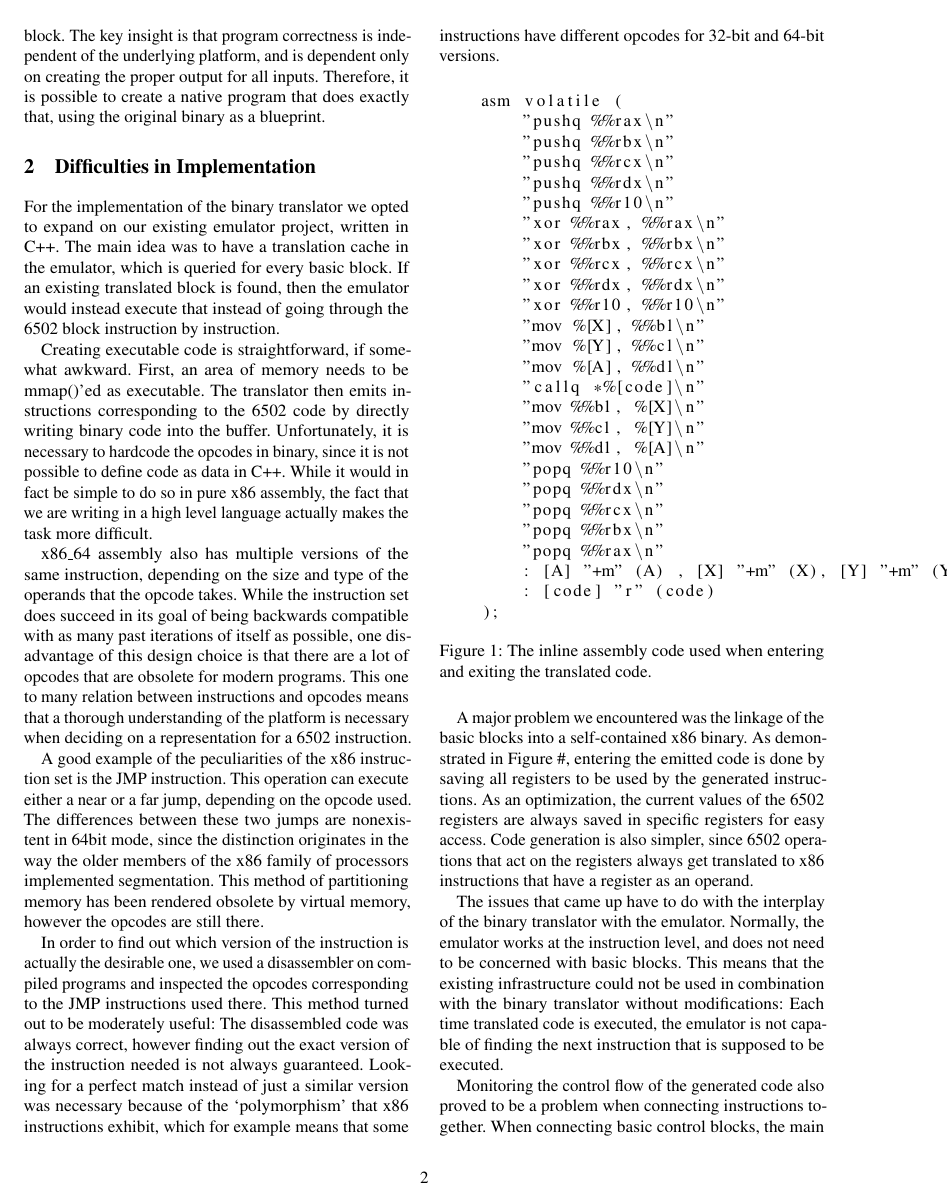
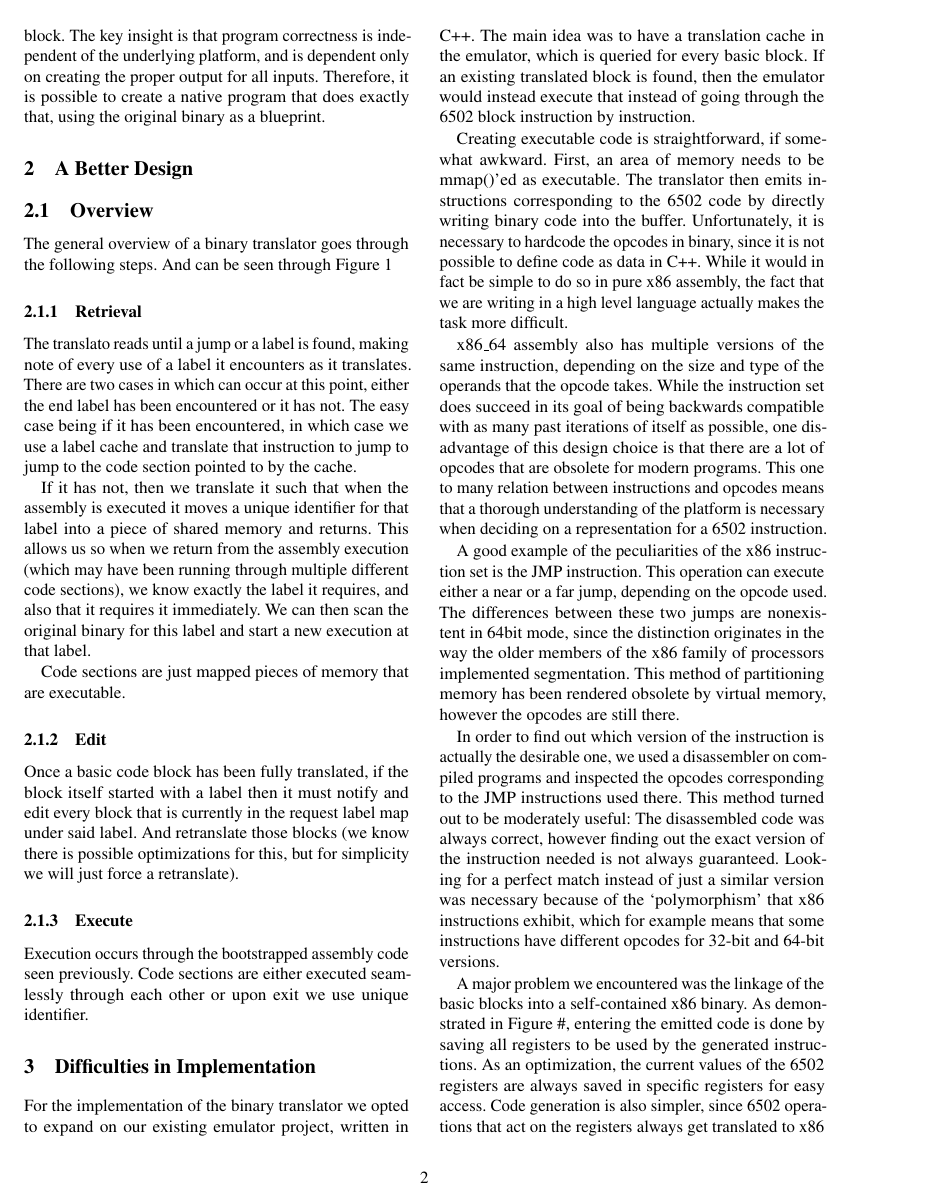
Before and after one commit to krhancoc/emulator_6502, a LaTeX document (latex/paper.tex, which reads latex/design.tex): page 2 of 3 before the commit and page 2 of 4 after it. Compiled offline with pdfLaTeX; a LaTeX package or settings file that is missing is left out.

Commit message:
DING DONG BOIS

```diff
--- a/latex/design.tex
+++ b/latex/design.tex
@@ -0,0 +1,37 @@
+\begin{figure*}[ht] \includegraphics[width=\textwidth]{./images/translator.png}
+\caption{The general overview of a simple binary translation} \label{fig:trans}
+\end{figure*}
+
+\section{A Better Design}
+
+\subsection{Overview}
+
+The general overview of a binary translator goes through the following steps.
+And can be seen through Figure~\ref{fig:trans}
+
+\subsubsection{Retrieval} The translato reads until a jump or a label is found,
+making note of every use of a label it encounters as it translates.  There are
+two cases in which can occur at this point, either the end label  has been
+encountered or it has not.  The easy case being if it has been encountered, in
+which case we use a label cache and translate that instruction to jump to jump
+to the code section pointed to by the cache.
+
+If it has not, then we translate it such that when the assembly is executed it
+moves a unique identifier for that label into a piece of shared memory and
+returns.  This allows us so when we return from the assembly execution (which
+may have been running through multiple different code sections), we know
+exactly the label it requires, and also that it requires it immediately. We can
+then scan the original binary for this label and start a new execution at that
+label.
+
+Code sections are just mapped pieces of memory that are executable.
+
+\subsubsection{Edit} Once a basic code block has been fully translated, if the
+block itself started with a label then it must notify and edit every block that
+is currently in the request label map under said label. And retranslate those
+blocks (we know there is possible optimizations for this, but for simplicity we
+will just force a retranslate).
+
+\subsubsection{Execute} Execution occurs through the bootstrapped assembly code
+seen previously. Code sections are either executed seamlessly through each
+other or upon exit we use unique identifier.
--- a/latex/paper.tex
+++ b/latex/paper.tex
@@ -17,6 +17,7 @@
 %\hypersetup{hidelinks}
 %\usepackage[compact]{titlesec}
 %\usepackage{pgf}
+\usepackage{graphicx}
 
 %\paperwidth=8.5in
 %\paperheight=11in
```
Also changed, not shown: latex/problem.tex (+3 -1 lines), latex/images/translator.png (added), latex/paper.pdf (deleted), 4 other files.
